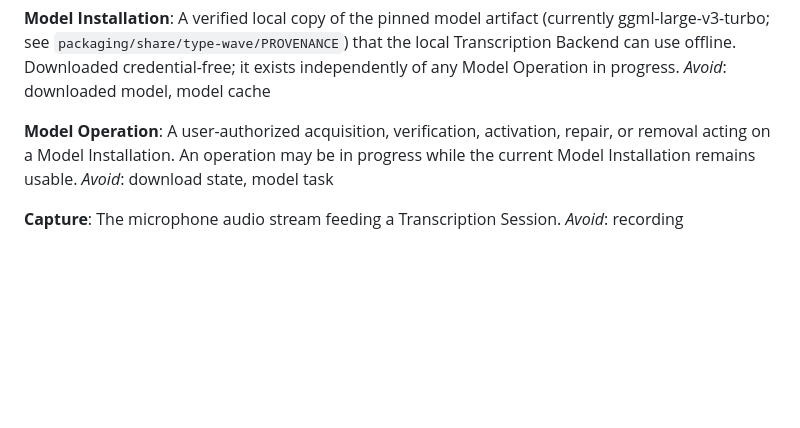
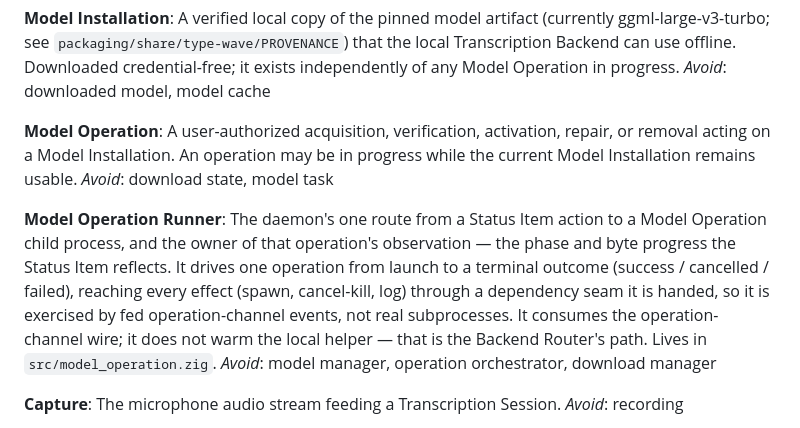
Before and after one commit to dbgeek/type-wave, a Markdown page: CONTEXT.md, the part around the change. GitHub-like rendering; blank space fills up the shorter version.

Commit message:
Add the Model Operation Runner domain term
Record the Model Operation Runner in CONTEXT.md: the daemon's one route
from a Status Item action to a Model Operation child process and the owner
of that operation's observation, exercised through a fed operation-channel
seam rather than real subprocesses. Names its home (src/model_operation.zig)
and the terms to avoid. Follows the #94/#95 lift that introduced and wired it.

```diff
--- a/CONTEXT.md
+++ b/CONTEXT.md
@@ -80,6 +80,16 @@ _Avoid_: downloaded model, model cache
 A user-authorized acquisition, verification, activation, repair, or removal acting on a Model Installation. An operation may be in progress while the current Model Installation remains usable.
 _Avoid_: download state, model task
 
+**Model Operation Runner**:
+The daemon's one route from a Status Item action to a Model Operation child process, and
+the owner of that operation's observation — the phase and byte progress the Status Item
+reflects. It drives one operation from launch to a terminal outcome (success / cancelled /
+failed), reaching every effect (spawn, cancel-kill, log) through a dependency seam it is
+handed, so it is exercised by fed operation-channel events, not real subprocesses. It
+consumes the operation-channel wire; it does not warm the local helper — that is the
+Backend Router's path. Lives in `src/model_operation.zig`.
+_Avoid_: model manager, operation orchestrator, download manager
+
 **Capture**:
 The microphone audio stream feeding a Transcription Session.
 _Avoid_: recording
```
